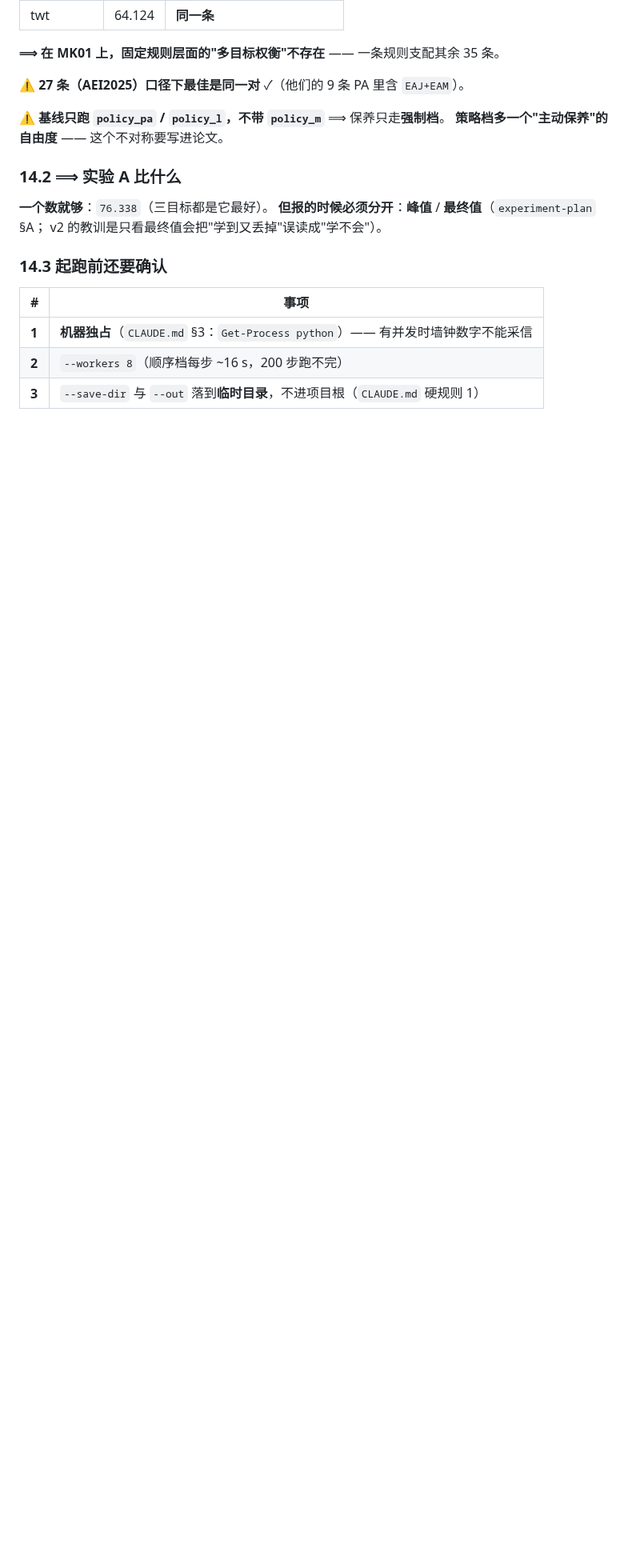
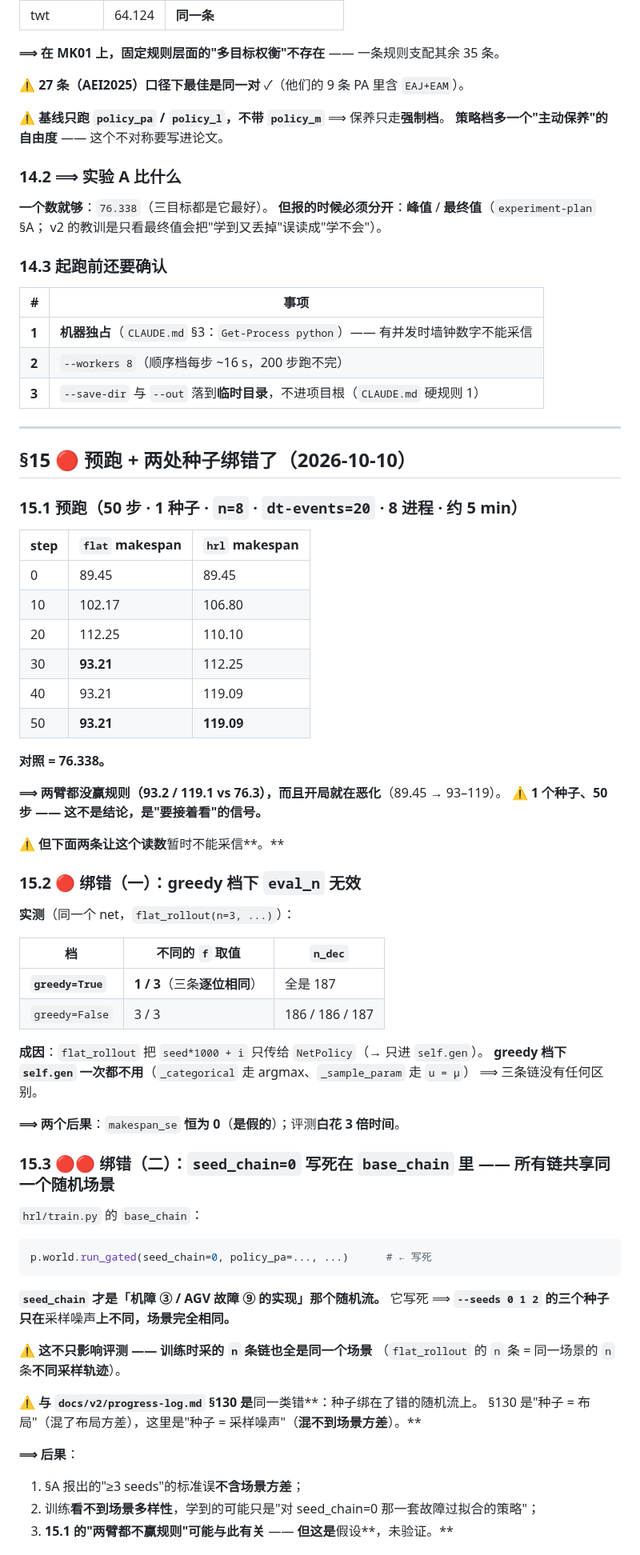
Before and after one commit to wangyuanxty/plcsp, a Markdown page: docs/v3/progress-log.md, the part around one of its changes. Shown at 80% size. Drawn GitHub-style; blank space fills up the shorter version.

Commit message:
docs(v3): 预跑 + 两处种子绑错了（§15）—— eval_n 在 greedy 档无效 + seed_chain 写死

````diff
--- a/docs/v3/progress-log.md
+++ b/docs/v3/progress-log.md
@@ -912,3 +912,63 @@ v2 的教训是只看最终值会把"学到又丢掉"误读成"学不会"）。
 | **1** | **机器独占**（`CLAUDE.md` §3：`Get-Process python`）—— 有并发时墙钟数字不能采信 |
 | **2** | `--workers 8`（顺序档每步 ~16 s，200 步跑不完） |
 | **3** | `--save-dir` 与 `--out` 落到**临时目录**，不进项目根（`CLAUDE.md` 硬规则 1） |
+
+---
+
+## §15 🔴 预跑 + **两处种子绑错了**（2026-10-10）
+
+### 15.1 预跑（50 步 · 1 种子 · `n=8` · `dt-events=20` · 8 进程 · 约 5 min）
+
+| step | **`flat`** makespan | **`hrl`** makespan |
+|---|---|---|
+| 0 | 89.45 | 89.45 |
+| 10 | 102.17 | 106.80 |
+| 20 | 112.25 | 110.10 |
+| 30 | **93.21** | 112.25 |
+| 40 | 93.21 | 119.09 |
+| 50 | **93.21** | **119.09** |
+
+**对照 = 76.338。**
+
+**⟹ 两臂都没赢规则（93.2 / 119.1 vs 76.3），而且开局就在恶化**（89.45 → 93–119）。
+**⚠️ 1 个种子、50 步 —— 这不是结论，是"要接着看"的信号。**
+
+**⚠️ 但下面两条让这个读数**暂时不能采信**。**
+
+### 15.2 🔴 绑错（一）：greedy 档下 `eval_n` **无效**
+
+**实测**（同一个 net，`flat_rollout(n=3, ...)`）：
+
+| 档 | 不同的 `f` 取值 | `n_dec` |
+|---|---|---|
+| **`greedy=True`** | **1 / 3**（三条**逐位相同**） | 全是 187 |
+| `greedy=False` | 3 / 3 | 186 / 186 / 187 |
+
+**成因**：`flat_rollout` 把 `seed*1000 + i` 只传给 `NetPolicy`（→ 只进 `self.gen`）。
+**greedy 档下 `self.gen` 一次都不用**（`_categorical` 走 argmax、`_sample_param` 走 `u = μ`）
+⟹ 三条链没有任何区别。
+
+**⟹ 两个后果**：`makespan_se` **恒为 0**（**是假的**）；评测**白花 3 倍时间**。
+
+### 15.3 🔴🔴 绑错（二）：**`seed_chain=0` 写死在 `base_chain` 里** —— 所有链共享**同一个随机场景**
+
+`hrl/train.py` 的 `base_chain`：
+
+```python
+p.world.run_gated(seed_chain=0, policy_pa=..., ...)      # ← 写死
+```
+
+**`seed_chain` 才是「机障 ③ / AGV 故障 ⑨ 的实现」那个随机流。**
+它写死 ⟹ **`--seeds 0 1 2` 的三个种子只在**采样噪声**上不同，场景完全相同。**
+
+⚠️ **这不只影响评测 —— 训练时采的 `n` 条链也全是同一个场景**
+（`flat_rollout` 的 `n` 条 = 同一场景的 `n` 条**不同采样轨迹**）。
+
+**⚠️ 与 `docs/v2/progress-log.md` §130 是**同一类错**：种子绑在了错的随机流上。
+§130 是"种子 = 布局"（混了布局方差），这里是"种子 = 采样噪声"（**混不到场景方差**）。**
+
+**⟹ 后果**：
+1. §A 报出的"≥3 seeds"的标准误**不含场景方差**；
+2. 训练**看不到场景多样性**，学到的可能只是"对 seed_chain=0 那一套故障过拟合的策略"；
+3. **15.1 的"两臂都不赢规则"可能与此有关** —— **但这是**假设**，未验证。**
+
````
Also changed, not shown: other parts of docs/v3/progress-log.md (+29 -0 lines).
